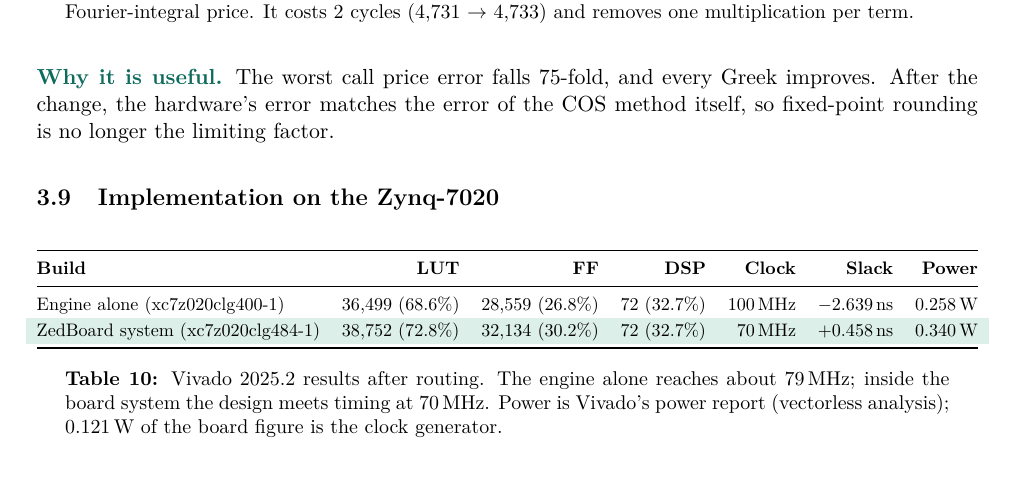
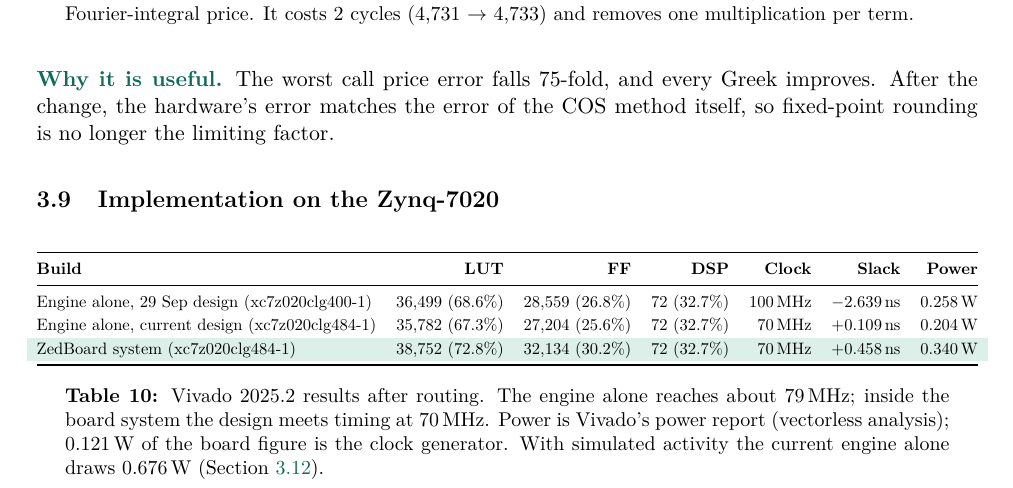
Before and after one commit to yashag104/Greeks-Engine, a LaTeX paper (Greek Engine/docs/report/latex/greeks_engine_report.tex): part of page 13 of 22, cut so that both start at the same text. Compiled offline with pdfLaTeX.

```diff
--- a/Greek Engine/docs/report/latex/greeks_engine_report.tex
+++ b/Greek Engine/docs/report/latex/greeks_engine_report.tex
@@ -700,13 +700,15 @@
 \toprule
 \textbf{Build} & \textbf{LUT} & \textbf{FF} & \textbf{DSP} & \textbf{Clock} & \textbf{Slack} & \textbf{Power}\\
 \midrule
-Engine alone (xc7z020clg400-1) & 36,499 (68.6\%) & 28,559 (26.8\%) & 72 (32.7\%) & 100\,MHz & $-2.639$\,ns & 0.258\,W\\
+Engine alone, 29 Sep design (xc7z020clg400-1) & 36,499 (68.6\%) & 28,559 (26.8\%) & 72 (32.7\%) & 100\,MHz & $-2.639$\,ns & 0.258\,W\\
+Engine alone, current design (xc7z020clg484-1) & 35,782 (67.3\%) & 27,204 (25.6\%) & 72 (32.7\%) & 70\,MHz & $+0.109$\,ns & 0.204\,W\\
 \hi ZedBoard system (xc7z020clg484-1) & 38,752 (72.8\%) & 32,134 (30.2\%) & 72 (32.7\%) & 70\,MHz & $+0.458$\,ns & 0.340\,W\\
 \bottomrule
 \end{tabular}}
 \caption{Vivado 2025.2 results after routing. The engine alone reaches about 79\,MHz;
 inside the board system the design meets timing at 70\,MHz. Power is Vivado's power
-report (vectorless analysis); 0.121\,W of the board figure is the clock generator.}
+report (vectorless analysis); 0.121\,W of the board figure is the clock generator. With
+simulated activity the current engine alone draws 0.676\,W (Section~\ref{sec:power}).}
 \end{table}
 
 \begin{figure}[H]
```
Also changed, not shown: 3 other files.
